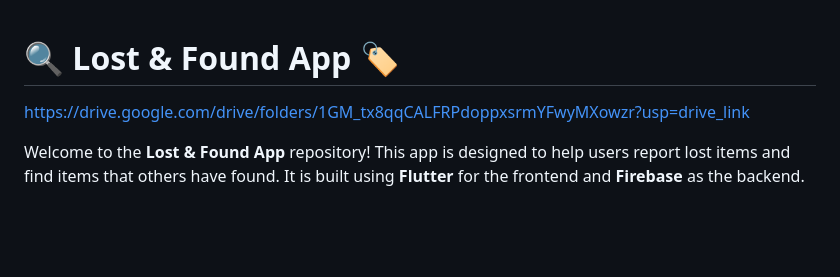
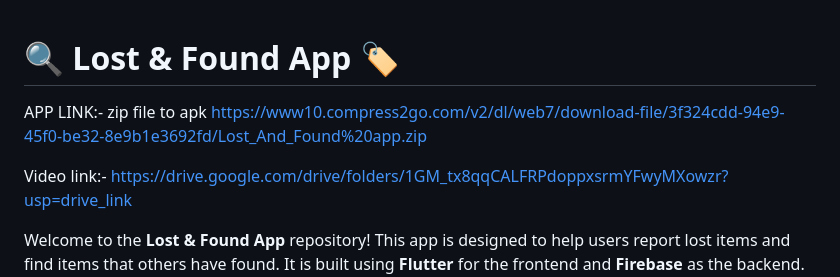
Before and after one commit to tarunmehrda/Lost-And-Found, a Markdown page: README.md, the part around the change. Drawn GitHub-style; blank space fills up the shorter version.

```diff
--- a/README.md
+++ b/README.md
@@ -1,5 +1,8 @@
 # 🔍 Lost & Found App 🏷️
+APP LINK:- zip file to apk
+https://www10.compress2go.com/v2/dl/web7/download-file/3f324cdd-94e9-45f0-be32-8e9b1e3692fd/Lost_And_Found%20app.zip
 
+Video link:-
 https://drive.google.com/drive/folders/1GM_tx8qqCALFRPdoppxsrmYFwyMXowzr?usp=drive_link
 
 Welcome to the **Lost & Found App** repository! This app is designed to help users report lost items and find items that others have found. It is built using **Flutter** for the frontend and **Firebase** as the backend. The app is user-friendly, visually appealing, and leverages modern technologies to provide a seamless experience. 🚀
```
